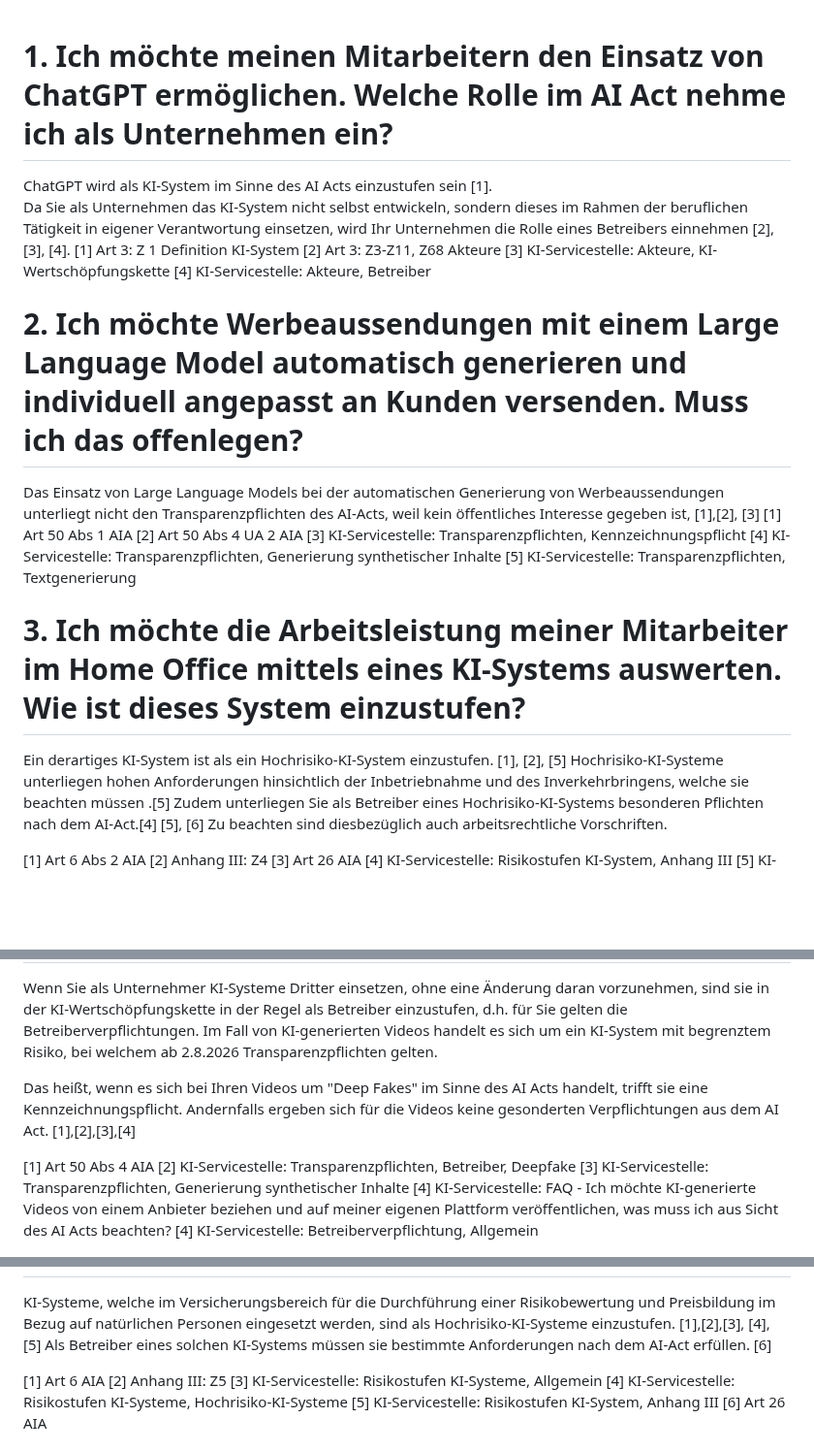
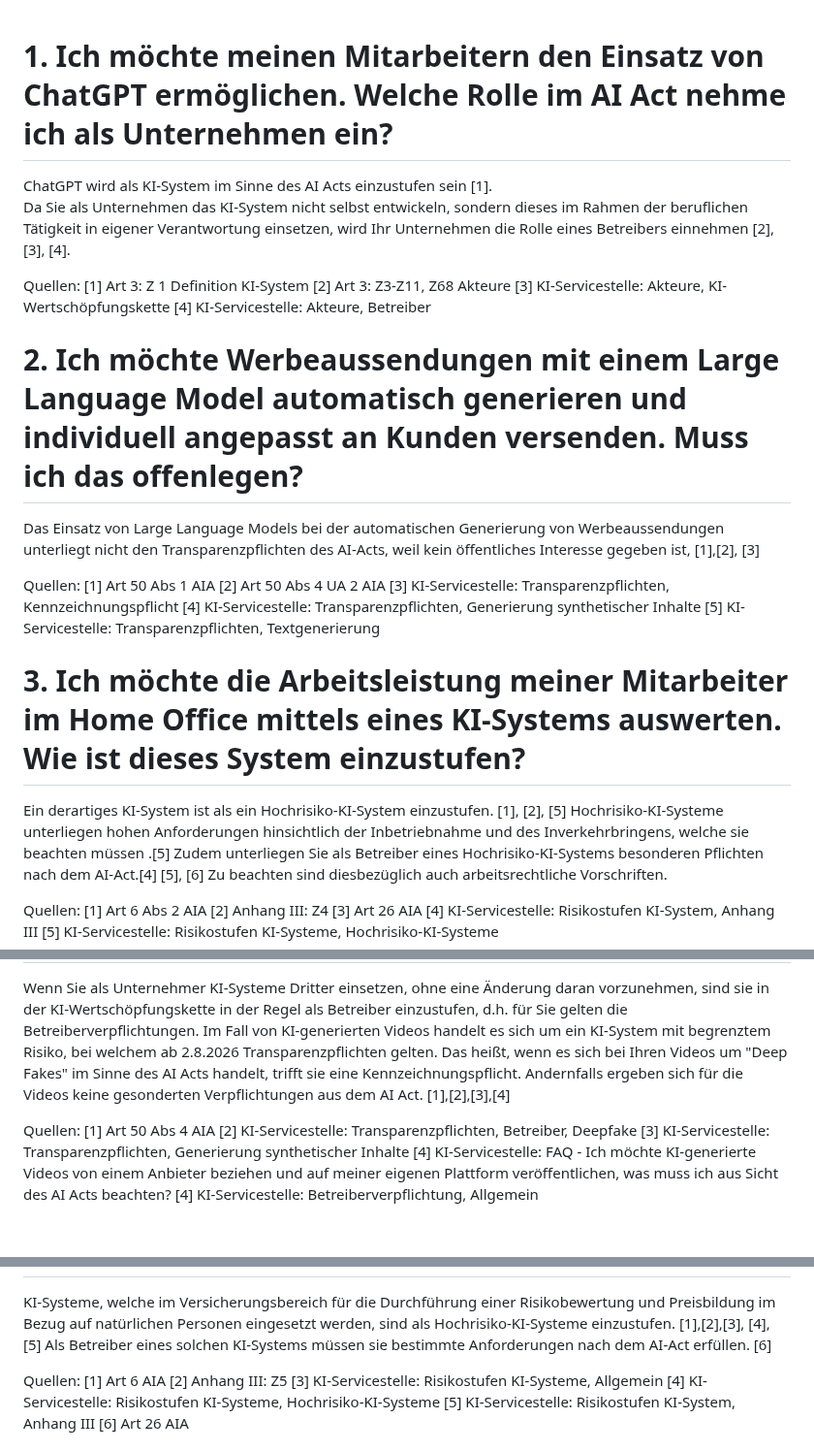
Before and after one commit to rtr-ai/aia-rag, a Markdown page: data/fragen-qa.md, 3 parts joined by grey strips. Shown at 97% size. GitHub-like rendering; blank space fills up the shorter version.

```diff
--- a/data/fragen-qa.md
+++ b/data/fragen-qa.md
@@ -1,9 +1,9 @@
-
-
 # 1. Ich möchte meinen Mitarbeitern den Einsatz von ChatGPT ermöglichen. Welche Rolle im AI Act nehme ich als Unternehmen ein?
 
 ChatGPT wird als KI-System im Sinne des AI Acts einzustufen sein [1].
 Da Sie als Unternehmen das KI-System nicht selbst entwickeln, sondern dieses im Rahmen der beruflichen Tätigkeit in eigener Verantwortung einsetzen, wird Ihr Unternehmen die Rolle eines Betreibers einnehmen [2], [3], [4].
+
+Quellen:
 [1] Art 3: Z 1 Definition KI-System
 [2] Art 3: Z3-Z11, Z68 Akteure
 [3] KI-Servicestelle: Akteure, KI-Wertschöpfungskette
@@ -13,6 +13,8 @@ Da Sie als Unternehmen das KI-System nicht selbst entwickeln, sondern dieses im
 # 2. Ich möchte Werbeaussendungen mit einem Large Language Model automatisch generieren und individuell angepasst an Kunden versenden. Muss ich das offenlegen?
 
 Das Einsatz von Large Language Models bei der automatischen Generierung von Werbeaussendungen unterliegt nicht den Transparenzpflichten des AI-Acts, weil kein öffentliches Interesse gegeben ist, [1],[2], [3]
+
+Quellen:
 [1] Art 50 Abs 1 AIA
 [2] Art 50 Abs 4 UA 2 AIA
 [3] KI-Servicestelle: Transparenzpflichten, Kennzeichnungspflicht
@@ -26,6 +28,7 @@ Ein derartiges KI-System ist als ein Hochrisiko-KI-System einzustufen. [1], [2],
 Hochrisiko-KI-Systeme unterliegen hohen Anforderungen hinsichtlich der Inbetriebnahme und des Inverkehrbringens, welche sie beachten müssen .[5]
 Zudem unterliegen Sie als Betreiber eines Hochrisiko-KI-Systems besonderen Pflichten nach dem AI-Act.[4] [5], [6] Zu beachten sind diesbezüglich auch arbeitsrechtliche Vorschriften.
 
+Quellen:
 [1] Art 6 Abs 2 AIA
 [2] Anhang III: Z4
 [3] Art 26 AIA
@@ -114,9 +123,9 @@ Es sind daher hier sowohl die zu erfüllenden Pflichten eines Anbieters als auch
 # 10. Ich möchte KI-generierte Videos von einem Anbieter beziehen und auf meiner eigenen Plattform veröffentlichen, was muss ich aus Sicht des AI Acts beachten?
 
 Wenn Sie als Unternehmer KI-Systeme Dritter einsetzen, ohne eine Änderung daran vorzunehmen, sind sie in der KI-Wertschöpfungskette in der Regel als Betreiber einzustufen, d.h. für Sie gelten die Betreiberverpflichtungen. Im Fall von KI-generierten Videos handelt es sich um ein KI-System mit begrenztem Risiko, bei welchem ab 2.8.2026 Transparenzpflichten gelten.
-
 Das heißt, wenn es sich bei Ihren Videos um "Deep Fakes" im Sinne des AI Acts handelt, trifft sie eine Kennzeichnungspflicht. Andernfalls ergeben sich für die Videos keine gesonderten Verpflichtungen aus dem AI Act. [1],[2],[3],[4]
 
+Quellen:
 [1] Art 50 Abs 4 AIA
 [2] KI-Servicestelle: Transparenzpflichten, Betreiber, Deepfake
 [3] KI-Servicestelle: Transparenzpflichten, Generierung synthetischer Inhalte
@@ -172,6 +185,7 @@ Ein KI-System stellt ein Hochrisiko-KI-System dar, wenn es im Bereich der kritis
 KI-Systeme, welche im Versicherungsbereich für die Durchführung einer Risikobewertung und Preisbildung im Bezug auf natürlichen Personen eingesetzt werden, sind als Hochrisiko-KI-Systeme
 einzustufen. [1],[2],[3], [4], [5] Als Betreiber eines solchen KI-Systems müssen sie bestimmte Anforderungen nach dem AI-Act erfüllen. [6]
 
+Quellen:
 [1] Art 6 AIA
 [2] Anhang III: Z5
 [3] KI-Servicestelle: Risikostufen KI-Systeme, Allgemein
```
Also changed, not shown: other parts of data/fragen-qa.md (+18 -2 lines).
